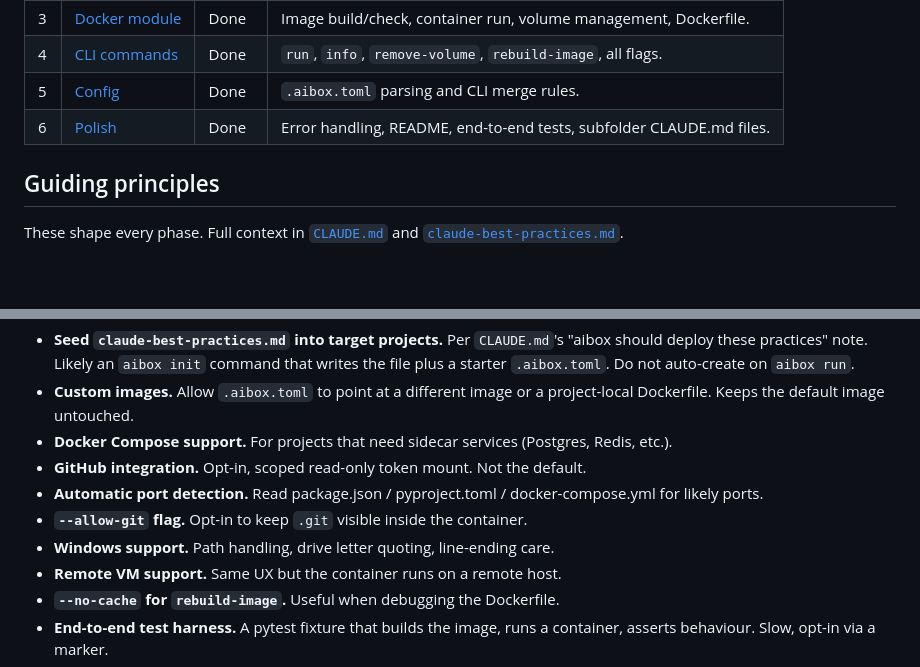
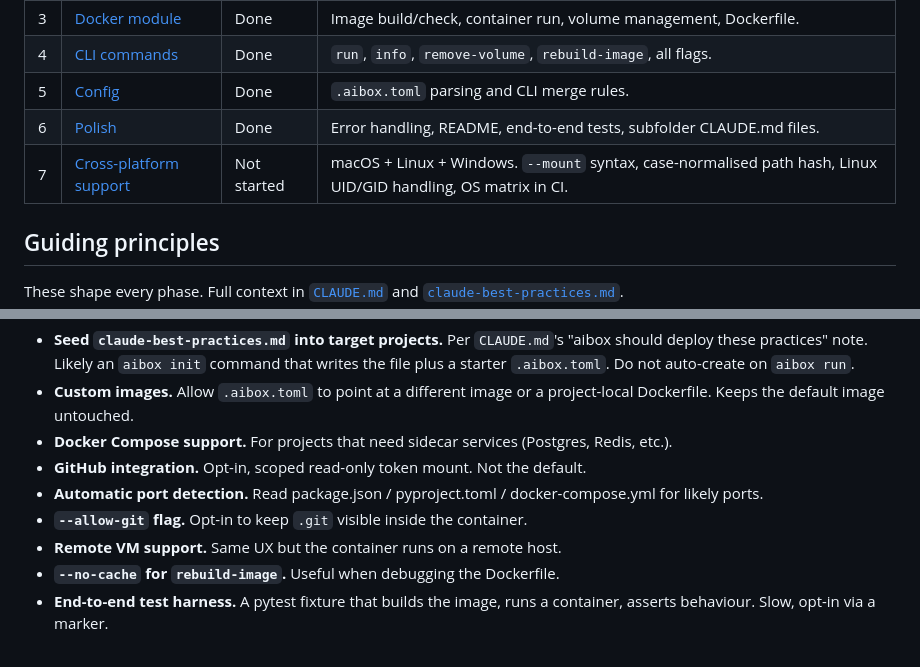
Before and after one commit to vincemaina/aibox, a Markdown page: ROADMAP.md, 2 parts joined by grey strips. Rendered like a GitHub page; blank space fills up the shorter version.

Commit message:
Mark Phase 7: Cross-platform support as planned in `ROADMAP.md`. Add detailed task breakdown in `plans/phase-7-cross-platform.md`.

```diff
--- a/ROADMAP.md
+++ b/ROADMAP.md
@@ -12,6 +12,7 @@ High-level plan for building the `aibox` CLI. See [`PROMPT.md`](./PROMPT.md) for
 | 4  | [CLI commands](./plans/phase-4-cli-commands.md)    | Done        | `run`, `info`, `remove-volume`, `rebuild-image`, all flags.          |
 | 5  | [Config](./plans/phase-5-config.md)                | Done        | `.aibox.toml` parsing and CLI merge rules.                           |
 | 6  | [Polish](./plans/phase-6-polish.md)                | Done        | Error handling, README, end-to-end tests, subfolder CLAUDE.md files. |
+| 7  | [Cross-platform support](./plans/phase-7-cross-platform.md) | Not started | macOS + Linux + Windows. `--mount` syntax, case-normalised path hash, Linux UID/GID handling, OS matrix in CI. |
 
 ## Guiding principles
 
@@ -57,7 +58,6 @@ Captured here so the MVP scope stays tight. Promote items to their own plan file
 - **GitHub integration.** Opt-in, scoped read-only token mount. Not the default.
 - **Automatic port detection.** Read package.json / pyproject.toml / docker-compose.yml for likely ports.
 - **`--allow-git` flag.** Opt-in to keep `.git` visible inside the container.
-- **Windows support.** Path handling, drive letter quoting, line-ending care.
 - **Remote VM support.** Same UX but the container runs on a remote host.
 - **`--no-cache` for `rebuild-image`.** Useful when debugging the Dockerfile.
 - **End-to-end test harness.** A pytest fixture that builds the image, runs a container, asserts behaviour. Slow, opt-in via a marker.
```
Also changed, not shown: plans/phase-7-cross-platform.md (added, +191 -0 lines).
